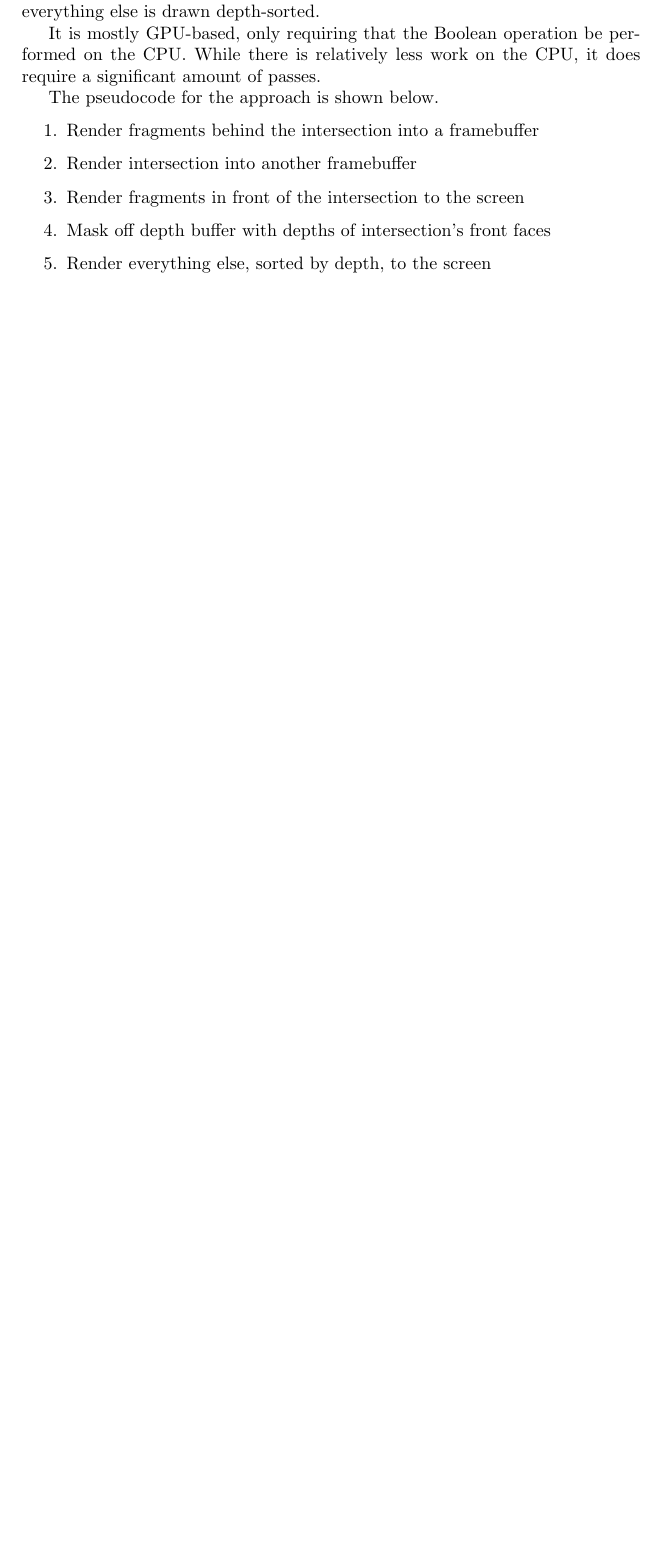
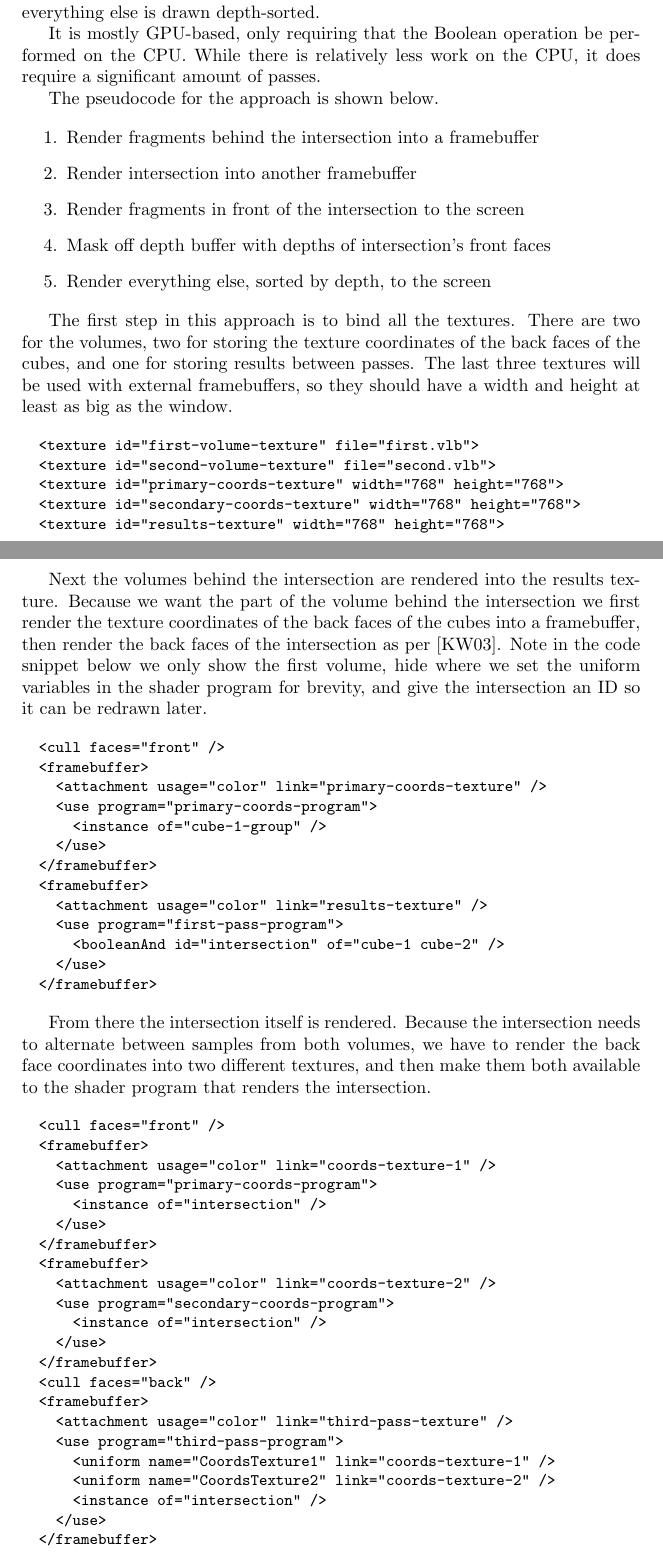
Before and after one commit to adbrown85/paper, a LaTeX paper (paper.tex): part of page 9 of 11 before the commit and two parts of pages 9 and 10 of 14 after it, the two joined at a grey line, cut so that both start at the same text, the shorter picture padded with empty space. Compiled offline with pdfLaTeX.

Commit message:
Fully detailed first approach

```diff
--- a/paper.tex
+++ b/paper.tex
@@ -398,3 +398,69 @@ The pseudocode for the approach is shown below.
 \item Render everything else, sorted by depth, to the screen
 \end{enumerate}
 
+The first step in this approach is to bind all the textures.  There are two for
+the volumes, two for storing the texture coordinates of the back faces of the
+cubes, and one for storing results between passes.  The last three textures will
+be used with external framebuffers, so they should have a width and height at
+least as big as the window.
+
+\begin{Verbatim}[fontsize=\small]
+  <texture id="first-volume-texture" file="first.vlb">
+  <texture id="second-volume-texture" file="second.vlb">
+  <texture id="primary-coords-texture" width="768" height="768">
+  <texture id="secondary-coords-texture" width="768" height="768">
+  <texture id="results-texture" width="768" height="768">
+\end{Verbatim}
+
+Next the volumes behind the intersection are rendered into the results texture.
+Because we want the part of the volume behind the intersection we first render
+the texture coordinates of the back faces of the cubes into a framebuffer, then
+render the back faces of the intersection as per \cite{Kruger03}.  Note in the code
+snippet below we only show the first volume, hide where we set the uniform
+variables in the shader program for brevity, and give the intersection an ID so
+it can be redrawn later.
+
+\begin{Verbatim}[fontsize=\small]
+  <cull faces="front" />
+  <framebuffer>
+    <attachment usage="color" link="primary-coords-texture" />
+    <use program="primary-coords-program">
+      <instance of="cube-1-group" />
+    </use>
+  </framebuffer>
+  <framebuffer>
+    <attachment usage="color" link="results-texture" />
+    <use program="first-pass-program">
+      <booleanAnd id="intersection" of="cube-1 cube-2" />
+    </use>
+  </framebuffer>
+\end{Verbatim}
+
+From there the intersection itself is rendered.  Because the intersection needs
+to alternate between samples from both volumes, we have to render the back face
+coordinates into two different textures, and then make them both available to
+the shader program that renders the intersection.
+
+\begin{Verbatim}[fontsize=\small]
+  <cull faces="front" />
+  <framebuffer>
+    <attachment usage="color" link="coords-texture-1" />
+    <use program="primary-coords-program">
+      <instance of="intersection" />
+    </use>
+  </framebuffer>
+  <framebuffer>
+    <attachment usage="color" link="coords-texture-2" />
+    <use program="secondary-coords-program">
+      <instance of="intersection" />
+    </use>
+  </framebuffer>
+  <cull faces="back" />
+  <framebuffer>
+    <attachment usage="color" link="third-pass-texture" />
+    <use program="third-pass-program">
+      <uniform name="CoordsTexture1" link="coords-texture-1" />
+      <uniform name="CoordsTexture2" link="coords-texture-2" />
+      <instance of="intersection" />
+    </use>
+  </framebuffer>
```
Also changed, not shown: paper.tex (70 more changed lines).
